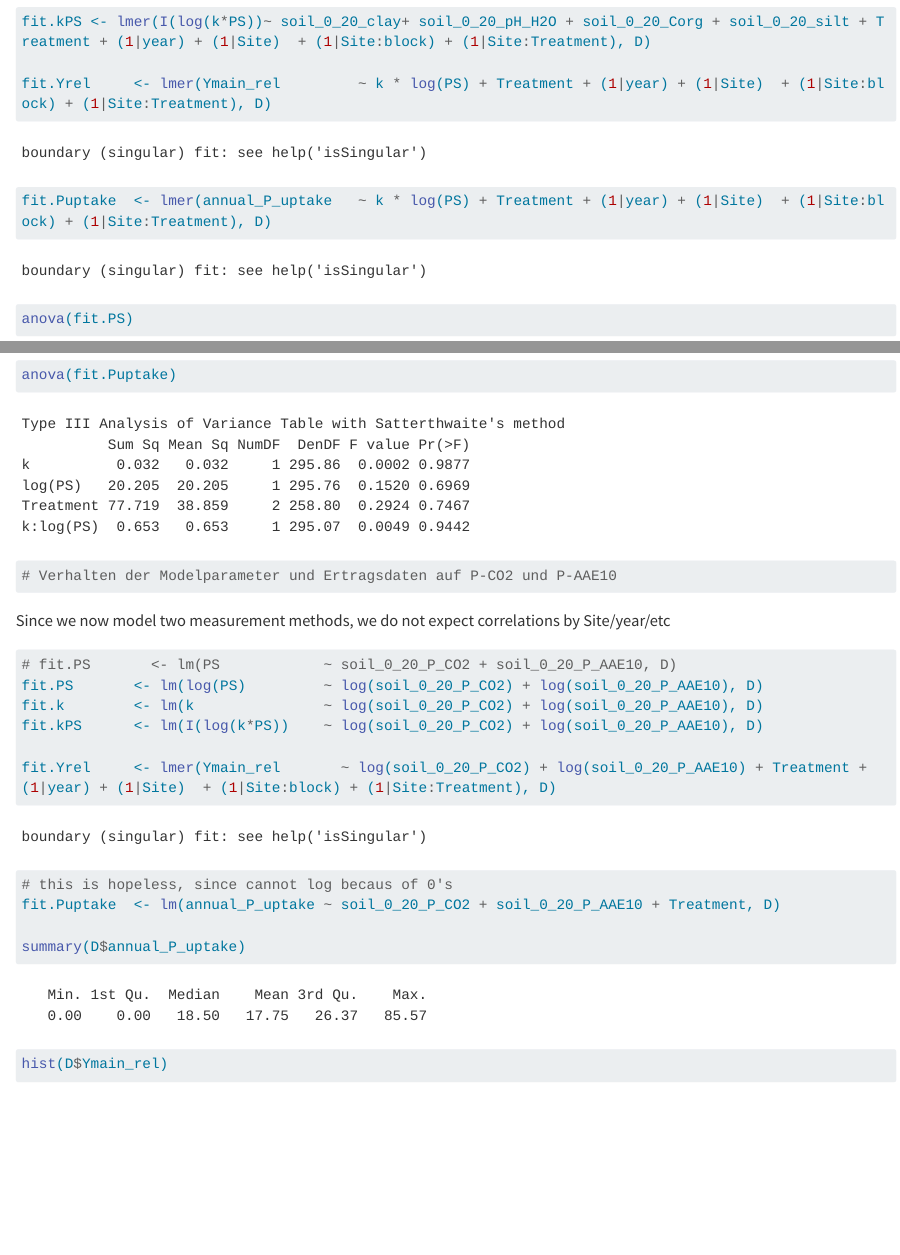
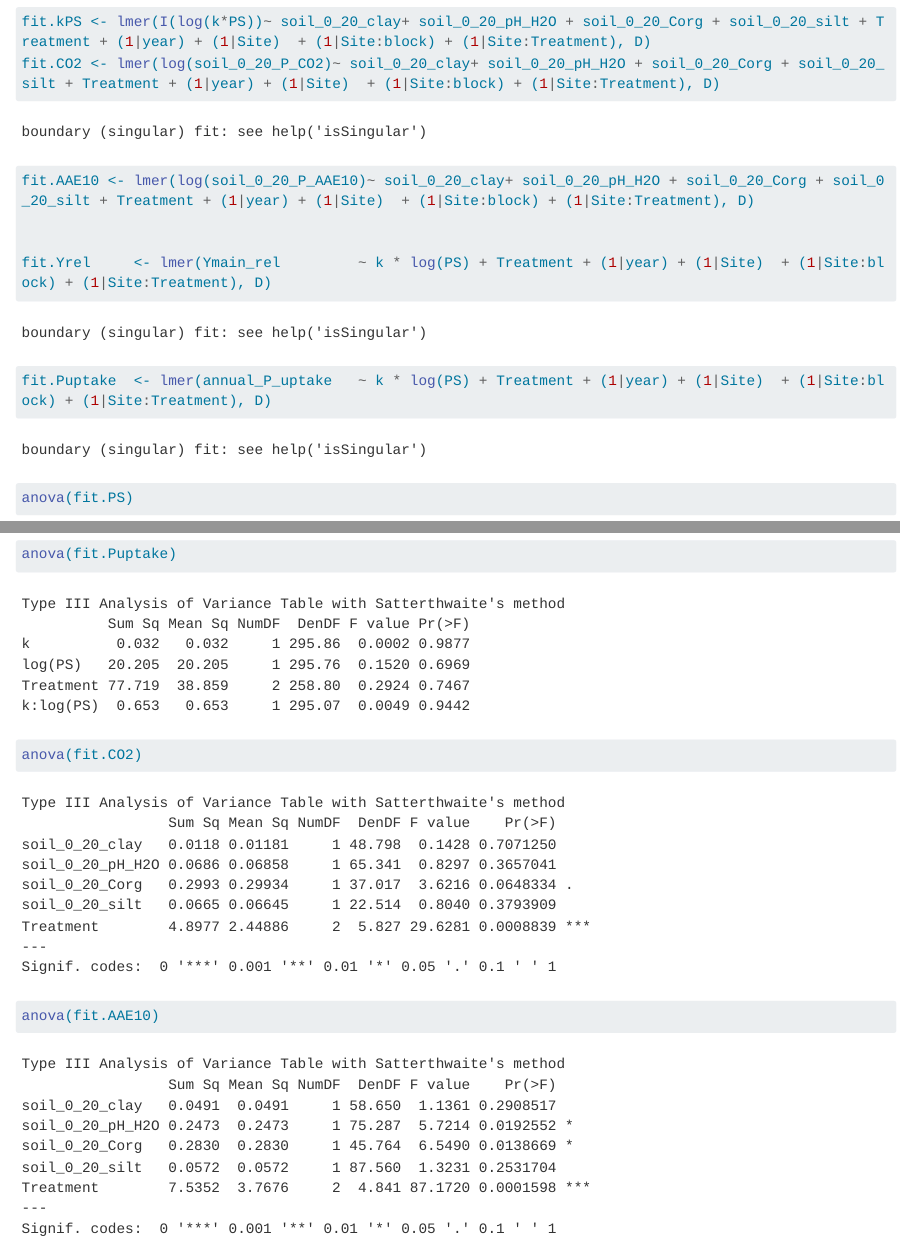
Before and after one commit to Andrapodon/Master-Thesis-P-kinetics, a Quarto document (notebooks/coefficient_analysis.qmd): the page in a window 1100 px wide, from 2110 px down, and a second part further down, joined at a grey line. Rendered offline with R 4.5, knitr and Pandoc in place of Quarto, with nearby package versions; code that draws random numbers runs with fixed seeds of ours; some code elsewhere in the file could not run offline; long lines of code are wrapped.

Commit message:
formattiert und Cp und AAE10 auch analysiert

```diff
--- a/notebooks/coefficient_analysis.qmd
+++ b/notebooks/coefficient_analysis.qmd
@@ -138,6 +138,9 @@ library(lmerTest)
 fit.PS  <- lmer(log(PS)     ~ soil_0_20_clay+ soil_0_20_pH_H2O + soil_0_20_Corg + soil_0_20_silt + Treatment + (1|year) + (1|Site)  + (1|Site:block) + (1|Site:Treatment), D)
 fit.k   <- lmer(k           ~ soil_0_20_clay+ soil_0_20_pH_H2O + soil_0_20_Corg + soil_0_20_silt + Treatment + (1|year) + (1|Site)  + (1|Site:block) + (1|Site:Treatment), D)
 fit.kPS <- lmer(I(log(k*PS))~ soil_0_20_clay+ soil_0_20_pH_H2O + soil_0_20_Corg + soil_0_20_silt + Treatment + (1|year) + (1|Site)  + (1|Site:block) + (1|Site:Treatment), D)
+fit.CO2 <- lmer(log(soil_0_20_P_CO2)~ soil_0_20_clay+ soil_0_20_pH_H2O + soil_0_20_Corg + soil_0_20_silt + Treatment + (1|year) + (1|Site)  + (1|Site:block) + (1|Site:Treatment), D)
+fit.AAE10 <- lmer(log(soil_0_20_P_AAE10)~ soil_0_20_clay+ soil_0_20_pH_H2O + soil_0_20_Corg + soil_0_20_silt + Treatment + (1|year) + (1|Site)  + (1|Site:block) + (1|Site:Treatment), D)
+
 
 fit.Yrel     <- lmer(Ymain_rel         ~ k * log(PS) + Treatment + (1|year) + (1|Site)  + (1|Site:block) + (1|Site:Treatment), D)
 fit.Puptake  <- lmer(annual_P_uptake   ~ k * log(PS) + Treatment + (1|year) + (1|Site)  + (1|Site:block) + (1|Site:Treatment), D)
@@ -152,6 +155,8 @@ anova(fit.kPS)
 summary(glht(fit.kPS))
 anova(fit.Yrel)
 anova(fit.Puptake)
+anova(fit.CO2)
+anova(fit.AAE10)
 
 # Verhalten der Modelparameter und Ertragsdaten auf P-CO2 und P-AAE10
 
```
Also changed, not shown: notebooks/mlr3.qmd (+2 -2 lines), notebooks/coefficient_analysis_files/figure-html/unnamed-chunk-1-1.png (added), notebooks/coefficient_analysis_files/figure-html/unnamed-chunk-1-2.png (added), notebooks/coefficient_analysis_files/figure-html/unnamed-chunk-1-3.png (added), notebooks/coefficient_analysis_files/figure-html/unnamed-chunk-1-4.png (added), notebooks/coefficient_analysis_files/figure-html/unnamed-chunk-1-5.png (added), notebooks/coefficient_analysis_files/figure-html/unnamed-chunk-1-6.png (added), notebooks/coefficient_analysis_files/figure-html/unnamed-chunk-1-7.png (added), notebooks/coefficient_analysis_files/figure-html/unnamed-chunk-1-8.png (added), notebooks/coefficient_analysis_files/figure-html/unnamed-chunk-1-9.png (added), 1 other file.
